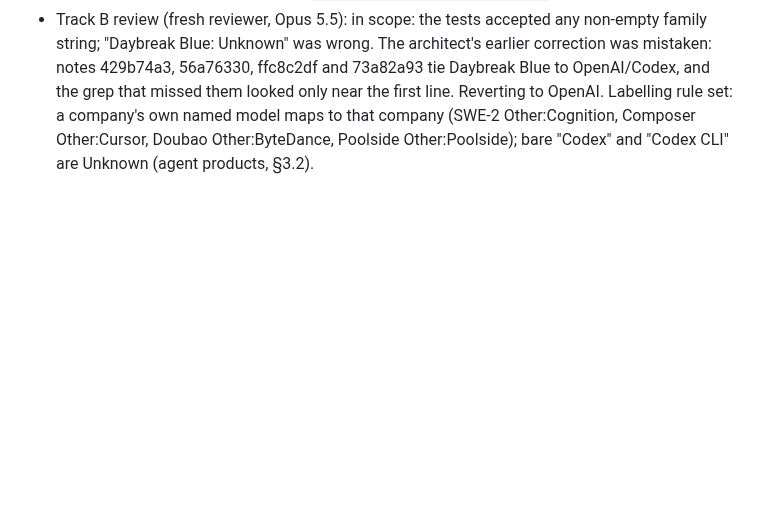
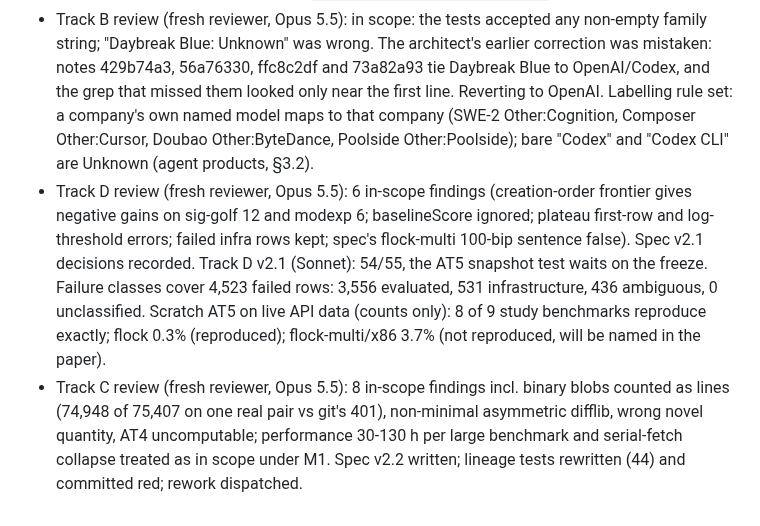
Before and after one commit to owizdom/pollen, a Markdown page: docs/JOURNAL.md, the part around the change. GitHub-like rendering; blank space fills up the shorter version.

Commit message:
journal: track c and d reviews

```diff
--- a/docs/JOURNAL.md
+++ b/docs/JOURNAL.md
@@ -32,3 +32,5 @@
 - Running freeze unaffected by these findings: single full run, no `--only`, no resume.
 - Track A round 3 (Sonnet): 43/43 snapshot+fetch tests; full suite 151 passed, 2 waiting on the snapshot. Architect mutation check in a scratch copy: removing the listed-but-missing guard (load.py:61) fails `test_listed_file_missing_raises_even_if_not_opened`; removing the row-count guard (load.py:132-133) fails `test_row_count_mismatch_raises`. Both guards now tested.
 - Track B review (fresh reviewer, Opus 5.5): in scope: the tests accepted any non-empty family string; "Daybreak Blue: Unknown" was wrong. The architect's earlier correction was mistaken: notes 429b74a3, 56a76330, ffc8c2df and 73a82a93 tie Daybreak Blue to OpenAI/Codex, and the grep that missed them looked only near the first line. Reverting to OpenAI. Labelling rule set: a company's own named model maps to that company (SWE-2 Other:Cognition, Composer Other:Cursor, Doubao Other:ByteDance, Poolside Other:Poolside); bare "Codex" and "Codex CLI" are Unknown (agent products, §3.2).
+- Track D review (fresh reviewer, Opus 5.5): 6 in-scope findings (creation-order frontier gives negative gains on sig-golf 12 and modexp 6; baselineScore ignored; plateau first-row and log-threshold errors; failed infra rows kept; spec's flock-multi 100-bip sentence false). Spec v2.1 decisions recorded. Track D v2.1 (Sonnet): 54/55, the AT5 snapshot test waits on the freeze. Failure classes cover 4,523 failed rows: 3,556 evaluated, 531 infrastructure, 436 ambiguous, 0 unclassified. Scratch AT5 on live API data (counts only): 8 of 9 study benchmarks reproduce exactly; flock 0.3% (reproduced); flock-multi/x86 3.7% (not reproduced, will be named in the paper).
+- Track C review (fresh reviewer, Opus 5.5): 8 in-scope findings incl. binary blobs counted as lines (74,948 of 75,407 on one real pair vs git's 401), non-minimal asymmetric difflib, wrong novel quantity, AT4 uncomputable; performance 30-130 h per large benchmark and serial-fetch collapse treated as in scope under M1. Spec v2.2 written; lineage tests rewritten (44) and committed red; rework dispatched.
```
